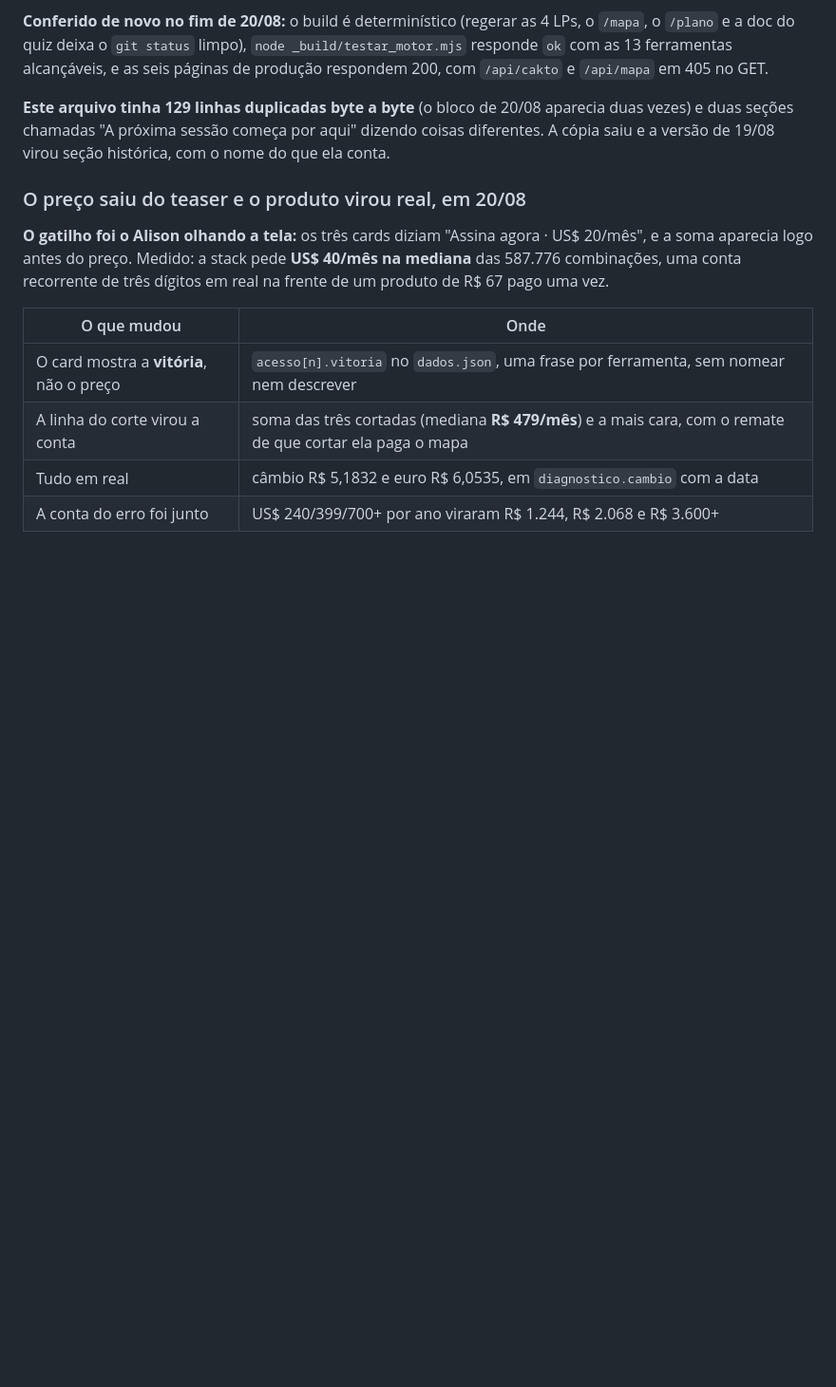
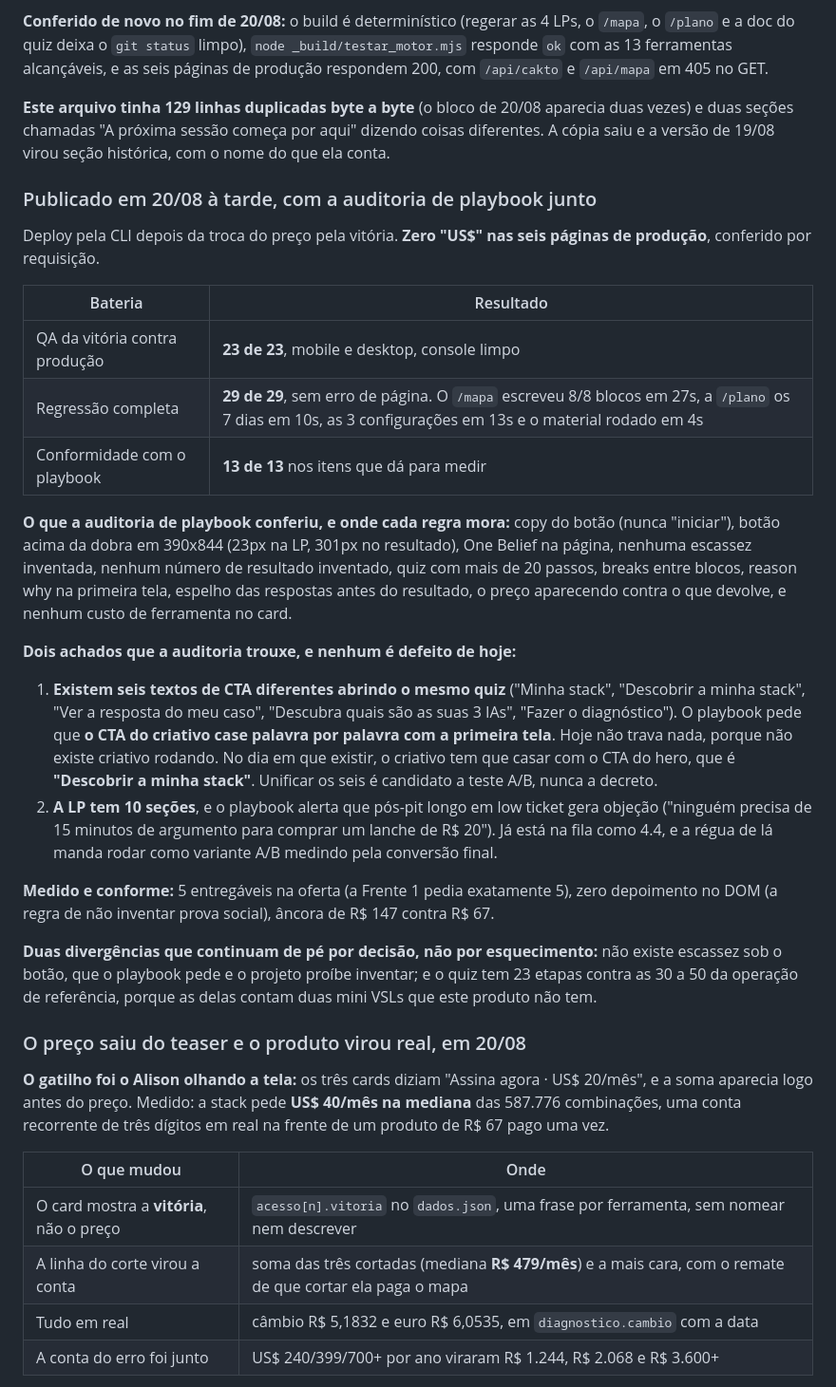
Before and after one commit to AlisonPinha/qual-ia-abrir, a Markdown page: _docs/STATUS.md, the part around the change. Shown at 95% size. Rendered like a GitHub page; blank space fills up the shorter version.

Commit message:
docs: publicado, e a auditoria de playbook que veio junto
Deploy feito depois da troca do preço pela vitória: zero "US$" nas seis páginas
de produção, 23 de 23 no QA da mudança, 29 de 29 na regressão completa e 13 de
13 nos itens do playbook que dá para medir.

A auditoria trouxe dois achados, e nenhum é defeito de hoje. A página tem seis
textos de CTA diferentes abrindo o mesmo quiz, e o playbook pede que o CTA do
criativo case palavra por palavra com a primeira tela: quando existir criativo,
ele casa com "Descobrir a minha stack", que é o do hero. E a LP tem 10 seções,
contra a régua de pós-pit curto, que já está na fila como 4.4 e entra como
variante A/B, nunca por decreto.

Co-Authored-By: Claude Opus 5 (1M context) <noreply@anthropic.com>

```diff
--- a/_docs/STATUS.md
+++ b/_docs/STATUS.md
@@ -18,6 +18,43 @@ primeira venda (de teste) está feita e o funil do quiz é medido pergunta a per
 **Este arquivo tinha 129 linhas duplicadas byte a byte** (o bloco de 20/08 aparecia duas vezes)
 e duas seções chamadas "A próxima sessão começa por aqui" dizendo coisas diferentes. A cópia
 saiu e a versão de 19/08 virou seção histórica, com o nome do que ela conta.
+
+### Publicado em 20/08 à tarde, com a auditoria de playbook junto
+
+Deploy pela CLI depois da troca do preço pela vitória. **Zero "US$" nas seis páginas de
+produção**, conferido por requisição.
+
+| Bateria | Resultado |
+|---|---|
+| QA da vitória contra produção | **23 de 23**, mobile e desktop, console limpo |
+| Regressão completa | **29 de 29**, sem erro de página. O `/mapa` escreveu 8/8 blocos em 27s, a `/plano` os 7 dias em 10s, as 3 configurações em 13s e o material rodado em 4s |
+| Conformidade com o playbook | **13 de 13** nos itens que dá para medir |
+
+**O que a auditoria de playbook conferiu, e onde cada regra mora:** copy do botão (nunca
+"iniciar"), botão acima da dobra em 390x844 (23px na LP, 301px no resultado), One Belief na
+página, nenhuma escassez inventada, nenhum número de resultado inventado, quiz com mais de 20
+passos, breaks entre blocos, reason why na primeira tela, espelho das respostas antes do
+resultado, o preço aparecendo contra o que devolve, e nenhum custo de ferramenta no card.
+
+**Dois achados que a auditoria trouxe, e nenhum é defeito de hoje:**
+
+1. **Existem seis textos de CTA diferentes abrindo o mesmo quiz** ("Minha stack", "Descobrir a
+   minha stack", "Ver a resposta do meu caso", "Descubra quais são as suas 3 IAs", "Fazer o
+   diagnóstico"). O playbook pede que **o CTA do criativo case palavra por palavra com a
+   primeira tela**. Hoje não trava nada, porque não existe criativo rodando. No dia em que
+   existir, o criativo tem que casar com o CTA do hero, que é **"Descobrir a minha stack"**.
+   Unificar os seis é candidato a teste A/B, nunca a decreto.
+2. **A LP tem 10 seções**, e o playbook alerta que pós-pit longo em low ticket gera objeção
+   ("ninguém precisa de 15 minutos de argumento para comprar um lanche de R$ 20"). Já está na
+   fila como 4.4, e a régua de lá manda rodar como variante A/B medindo pela conversão final.
+
+**Medido e conforme:** 5 entregáveis na oferta (a Frente 1 pedia exatamente 5), zero depoimento
+no DOM (a regra de não inventar prova social), âncora de R$ 147 contra R$ 67.
+
+**Duas divergências que continuam de pé por decisão, não por esquecimento:** não existe escassez
+sob o botão, que o playbook pede e o projeto proíbe inventar; e o quiz tem 23 etapas contra as
+30 a 50 da operação de referência, porque as delas contam duas mini VSLs que este produto não
+tem.
 
 ### O preço saiu do teaser e o produto virou real, em 20/08
 
```
